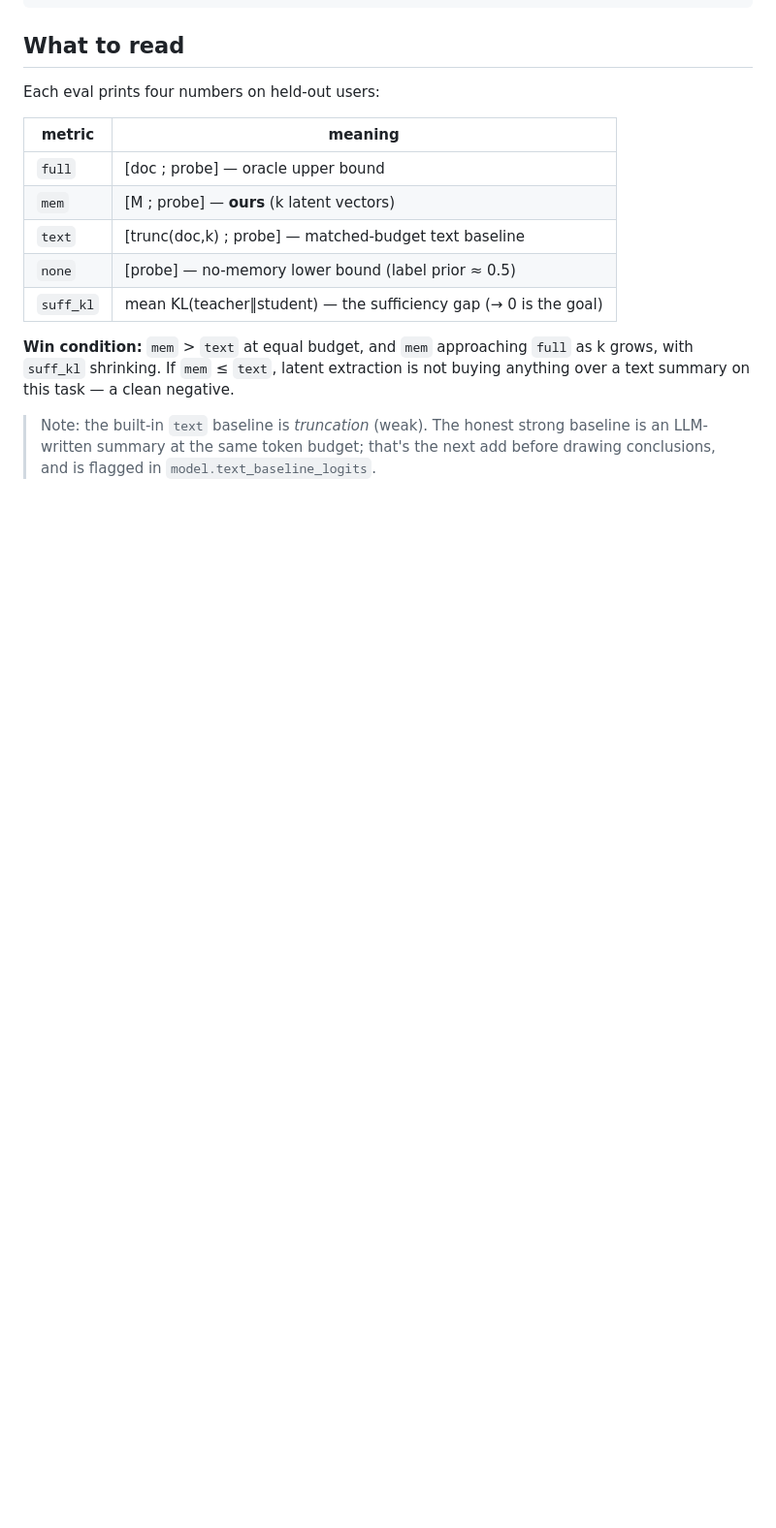
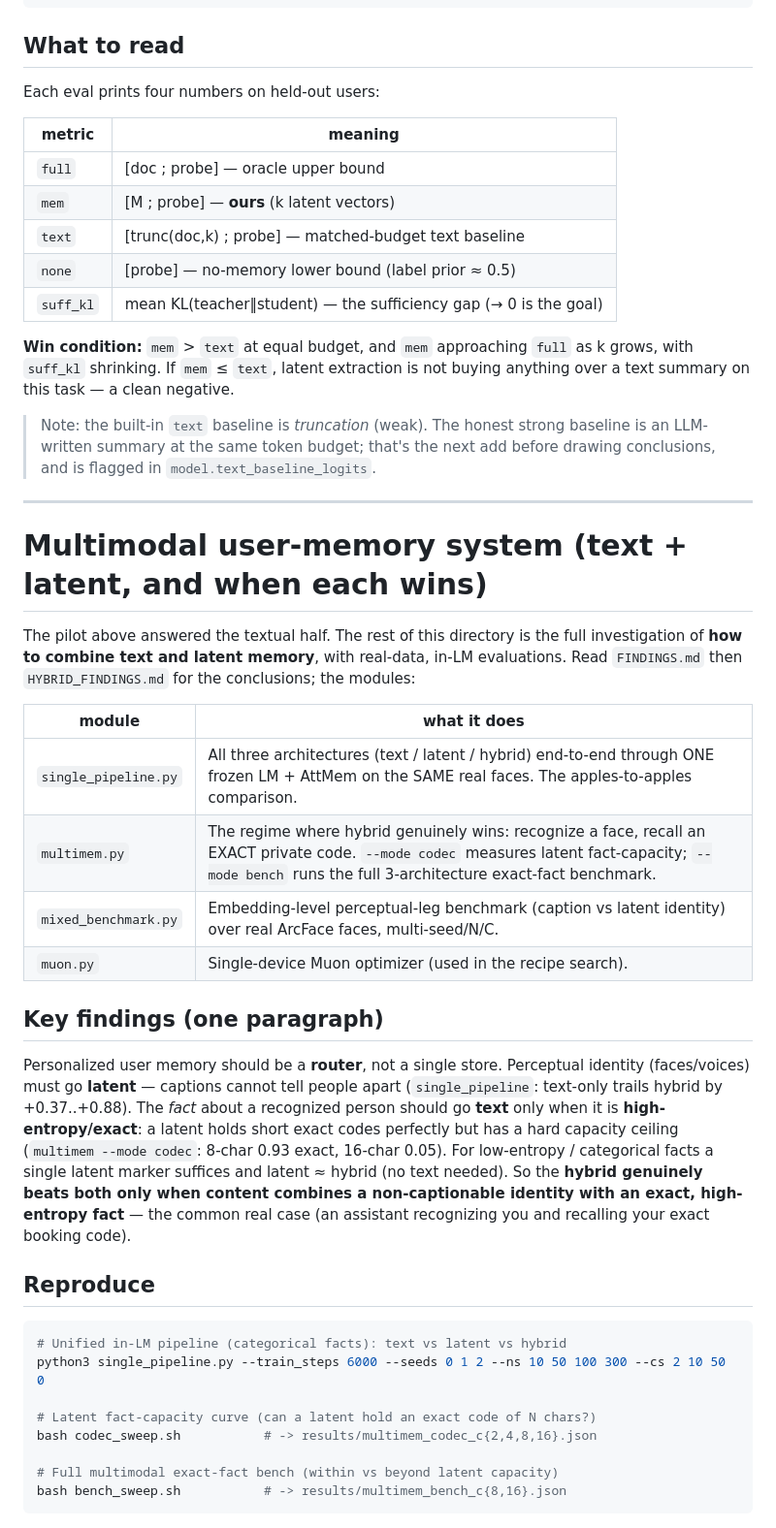
Before and after one commit to 19PINE-AI/multimodal-user-memory, a Markdown page: src/latentmem/README.md, the part around the change. Shown at 97% size. Drawn GitHub-style; blank space fills up the shorter version.

Commit message:
latentmem: document the multimodal memory system + reproduction

````diff
--- a/src/latentmem/README.md
+++ b/src/latentmem/README.md
@@ -70,3 +70,45 @@ not buying anything over a text summary on this task — a clean negative.
 > Note: the built-in `text` baseline is *truncation* (weak). The honest strong
 > baseline is an LLM-written summary at the same token budget; that's the next
 > add before drawing conclusions, and is flagged in `model.text_baseline_logits`.
+
+---
+
+# Multimodal user-memory system (text + latent, and when each wins)
+
+The pilot above answered the textual half. The rest of this directory is the
+full investigation of **how to combine text and latent memory**, with real-data,
+in-LM evaluations. Read `FINDINGS.md` then `HYBRID_FINDINGS.md` for the
+conclusions; the modules:
+
+| module | what it does |
+|---|---|
+| `single_pipeline.py` | All three architectures (text / latent / hybrid) end-to-end through ONE frozen LM + AttMem on the SAME real faces. The apples-to-apples comparison. |
+| `multimem.py` | The regime where hybrid genuinely wins: recognize a face, recall an EXACT private code. `--mode codec` measures latent fact-capacity; `--mode bench` runs the full 3-architecture exact-fact benchmark. |
+| `mixed_benchmark.py` | Embedding-level perceptual-leg benchmark (caption vs latent identity) over real ArcFace faces, multi-seed/N/C. |
+| `muon.py` | Single-device Muon optimizer (used in the recipe search). |
+
+## Key findings (one paragraph)
+
+Personalized user memory should be a **router**, not a single store. Perceptual
+identity (faces/voices) must go **latent** — captions cannot tell people apart
+(`single_pipeline`: text-only trails hybrid by +0.37..+0.88). The *fact* about a
+recognized person should go **text** only when it is **high-entropy/exact**: a
+latent holds short exact codes perfectly but has a hard capacity ceiling
+(`multimem --mode codec`: 8-char 0.93 exact, 16-char 0.05). For low-entropy /
+categorical facts a single latent marker suffices and latent ≈ hybrid (no text
+needed). So the **hybrid genuinely beats both only when content combines a
+non-captionable identity with an exact, high-entropy fact** — the common real
+case (an assistant recognizing you and recalling your exact booking code).
+
+## Reproduce
+
+```bash
+# Unified in-LM pipeline (categorical facts): text vs latent vs hybrid
+python3 single_pipeline.py --train_steps 6000 --seeds 0 1 2 --ns 10 50 100 300 --cs 2 10 50 0
+
+# Latent fact-capacity curve (can a latent hold an exact code of N chars?)
+bash codec_sweep.sh           # -> results/multimem_codec_c{2,4,8,16}.json
+
+# Full multimodal exact-fact bench (within vs beyond latent capacity)
+bash bench_sweep.sh           # -> results/multimem_bench_c{8,16}.json
+```
````
